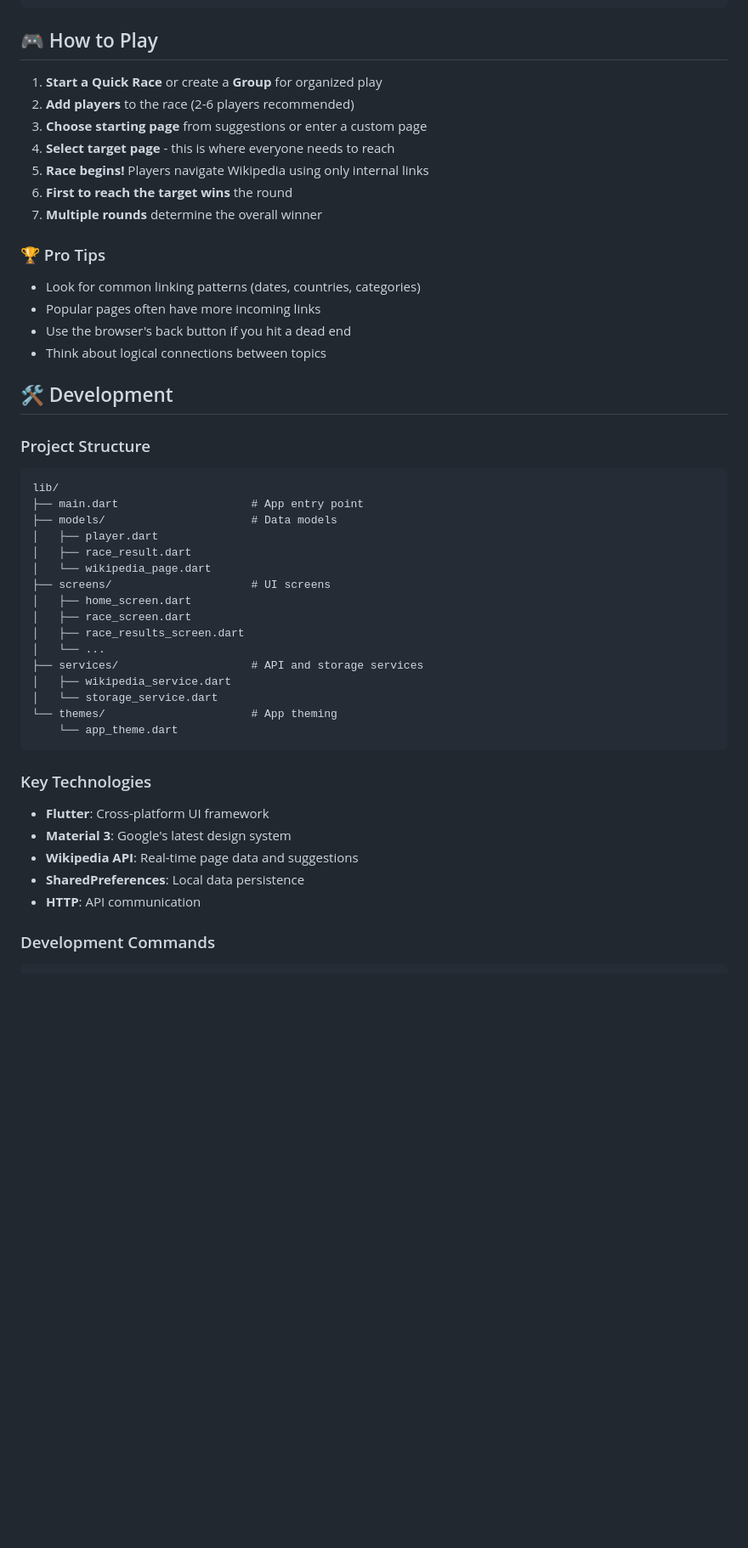
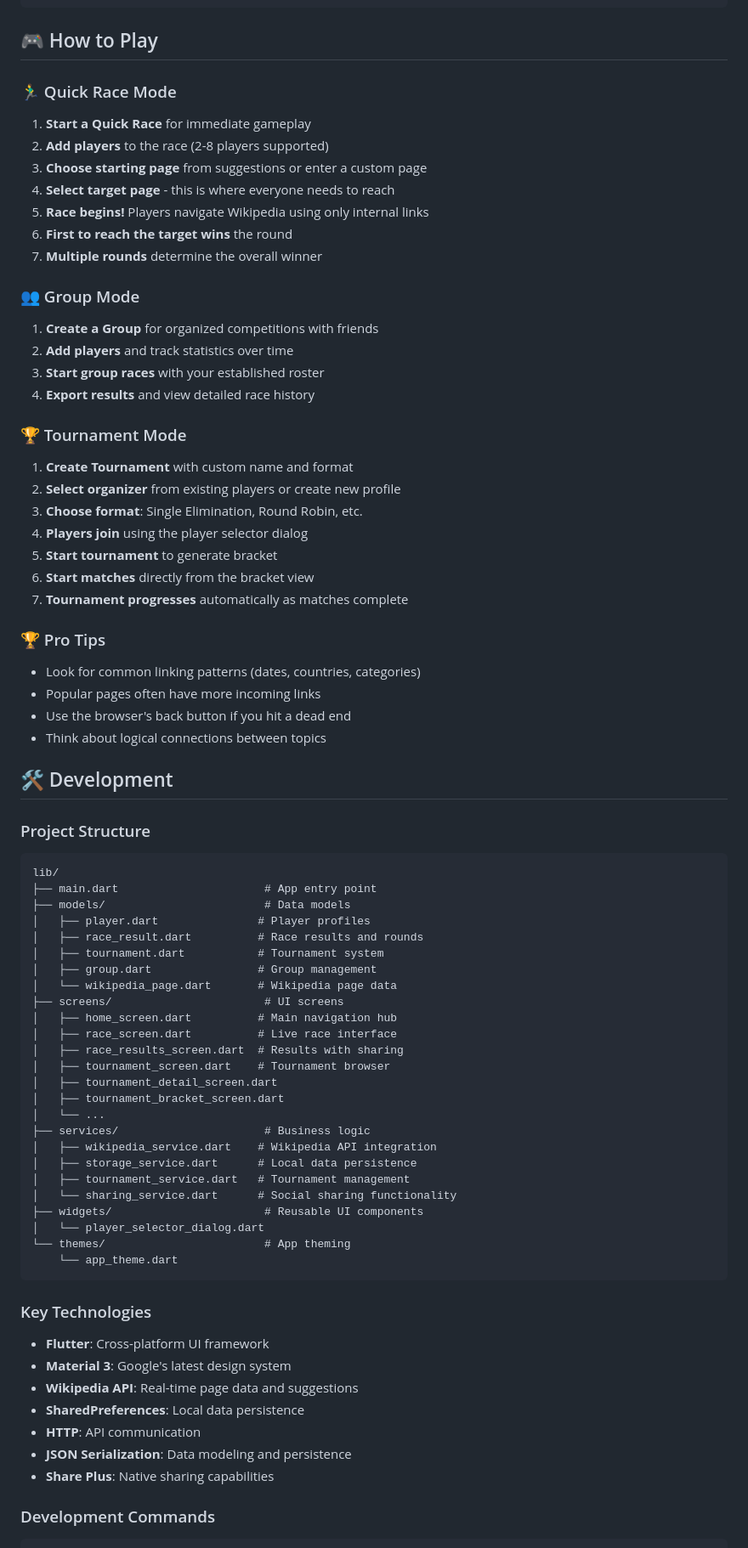
Before and after one commit to warforged5/wikapediaracer, a Markdown page: README.md, the part around the change printed below. Shown: that part at 85% size. GitHub-like rendering; blank space fills up the shorter version.

````diff
--- a/README.md
+++ b/README.md
@@ -94,13 +109,29 @@ flutter build windows --release  # or macos/linux
 
 ## 🎮 How to Play
 
-1. **Start a Quick Race** or create a **Group** for organized play
-2. **Add players** to the race (2-6 players recommended)
+### 🏃‍♂️ Quick Race Mode
+1. **Start a Quick Race** for immediate gameplay
+2. **Add players** to the race (2-8 players supported)
 3. **Choose starting page** from suggestions or enter a custom page
 4. **Select target page** - this is where everyone needs to reach
 5. **Race begins!** Players navigate Wikipedia using only internal links
 6. **First to reach the target wins** the round
 7. **Multiple rounds** determine the overall winner
+
+### 👥 Group Mode
+1. **Create a Group** for organized competitions with friends
+2. **Add players** and track statistics over time
+3. **Start group races** with your established roster
+4. **Export results** and view detailed race history
+
+### 🏆 Tournament Mode
+1. **Create Tournament** with custom name and format
+2. **Select organizer** from existing players or create new profile
+3. **Choose format**: Single Elimination, Round Robin, etc.
+4. **Players join** using the player selector dialog
+5. **Start tournament** to generate bracket
+6. **Start matches** directly from the bracket view
+7. **Tournament progresses** automatically as matches complete
 
 ### 🏆 Pro Tips
 - Look for common linking patterns (dates, countries, categories)
@@ -113,20 +144,29 @@ flutter build windows --release  # or macos/linux
 ### Project Structure
 ```
 lib/
-├── main.dart                    # App entry point
-├── models/                      # Data models
-│   ├── player.dart
-│   ├── race_result.dart
-│   └── wikipedia_page.dart
-├── screens/                     # UI screens
-│   ├── home_screen.dart
-│   ├── race_screen.dart
-│   ├── race_results_screen.dart
+├── main.dart                      # App entry point
+├── models/                        # Data models
+│   ├── player.dart               # Player profiles
+│   ├── race_result.dart          # Race results and rounds
+│   ├── tournament.dart           # Tournament system
+│   ├── group.dart                # Group management
+│   └── wikipedia_page.dart       # Wikipedia page data
+├── screens/                       # UI screens
+│   ├── home_screen.dart          # Main navigation hub
+│   ├── race_screen.dart          # Live race interface
+│   ├── race_results_screen.dart  # Results with sharing
+│   ├── tournament_screen.dart    # Tournament browser
+│   ├── tournament_detail_screen.dart
+│   ├── tournament_bracket_screen.dart
 │   └── ...
-├── services/                    # API and storage services
-│   ├── wikipedia_service.dart
-│   └── storage_service.dart
-└── themes/                      # App theming
+├── services/                      # Business logic
+│   ├── wikipedia_service.dart    # Wikipedia API integration
+│   ├── storage_service.dart      # Local data persistence
+│   ├── tournament_service.dart   # Tournament management
+│   └── sharing_service.dart      # Social sharing functionality
+├── widgets/                       # Reusable UI components
+│   └── player_selector_dialog.dart
+└── themes/                        # App theming
     └── app_theme.dart
 ```
 
@@ -136,6 +176,8 @@ lib/
 - **Wikipedia API**: Real-time page data and suggestions
 - **SharedPreferences**: Local data persistence
 - **HTTP**: API communication
+- **JSON Serialization**: Data modeling and persistence
+- **Share Plus**: Native sharing capabilities
 
 ### Development Commands
 
````
Also changed, not shown: other parts of README.md (+24 -5 lines).
